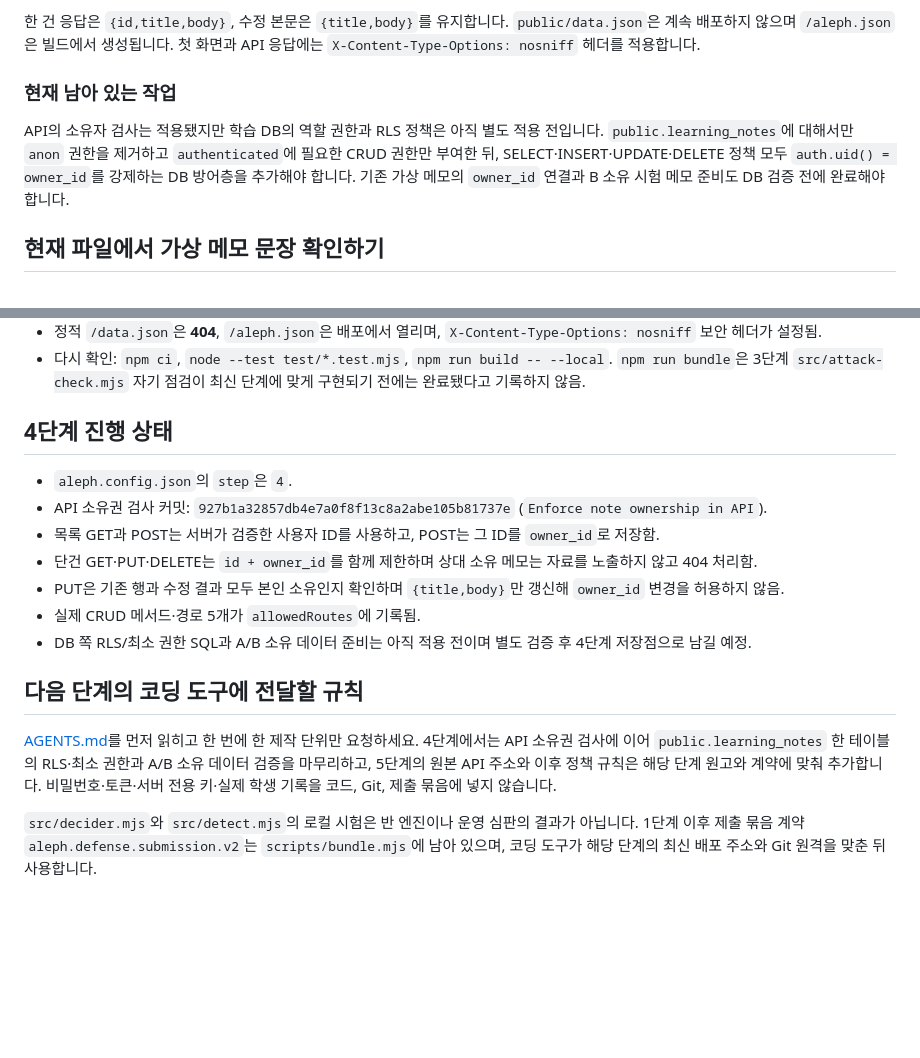
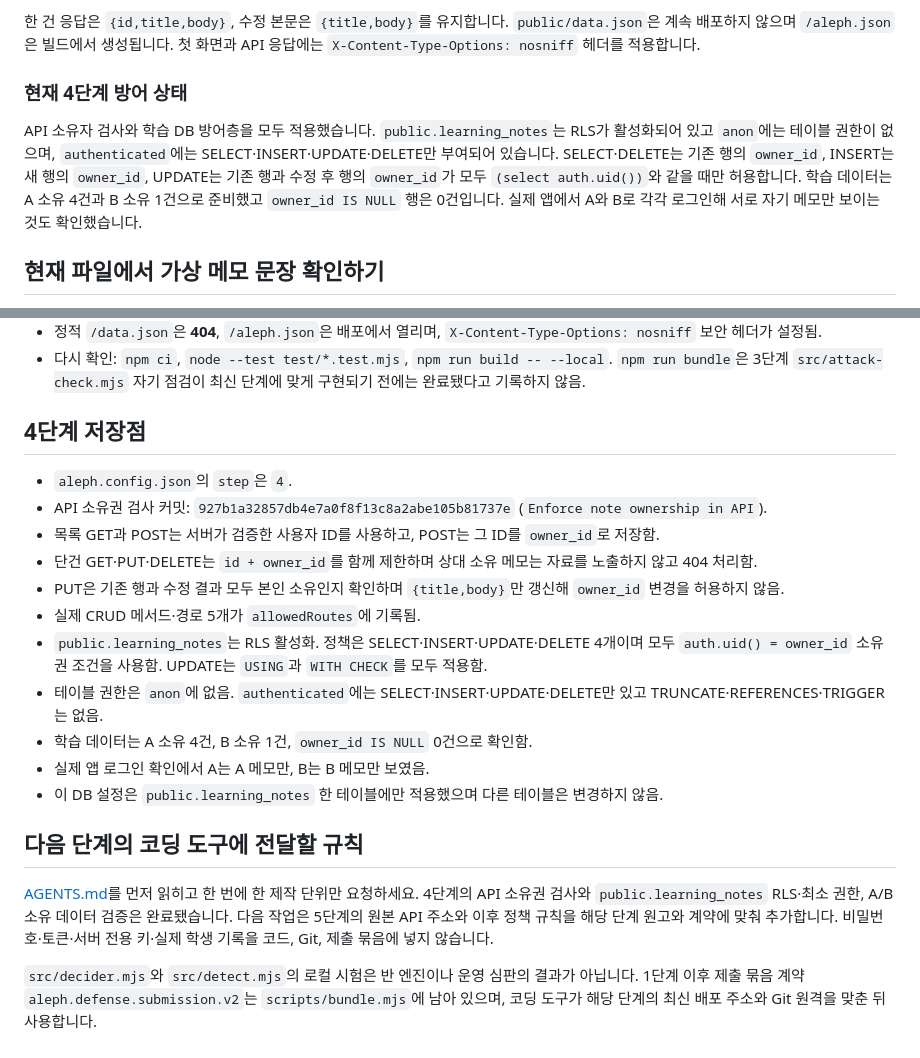
Before and after one commit to graypork/choi-bujang-secret-vault, a Markdown page: README.md, 2 parts joined by grey strips. Drawn GitHub-style; blank space fills up the shorter version.

Commit message:
Docs: save step 4 ownership defense

```diff
--- a/README.md
+++ b/README.md
@@ -8,9 +8,9 @@
 
 한 건 응답은 `{id,title,body}`, 수정 본문은 `{title,body}`를 유지합니다. `public/data.json`은 계속 배포하지 않으며 `/aleph.json`은 빌드에서 생성됩니다. 첫 화면과 API 응답에는 `X-Content-Type-Options: nosniff` 헤더를 적용합니다.
 
-### 현재 남아 있는 작업
+### 현재 4단계 방어 상태
 
-API의 소유자 검사는 적용됐지만 학습 DB의 역할 권한과 RLS 정책은 아직 별도 적용 전입니다. `public.learning_notes`에 대해서만 `anon` 권한을 제거하고 `authenticated`에 필요한 CRUD 권한만 부여한 뒤, SELECT·INSERT·UPDATE·DELETE 정책 모두 `auth.uid() = owner_id`를 강제하는 DB 방어층을 추가해야 합니다. 기존 가상 메모의 `owner_id` 연결과 B 소유 시험 메모 준비도 DB 검증 전에 완료해야 합니다.
+API 소유자 검사와 학습 DB 방어층을 모두 적용했습니다. `public.learning_notes`는 RLS가 활성화되어 있고 `anon`에는 테이블 권한이 없으며, `authenticated`에는 SELECT·INSERT·UPDATE·DELETE만 부여되어 있습니다. SELECT·DELETE는 기존 행의 `owner_id`, INSERT는 새 행의 `owner_id`, UPDATE는 기존 행과 수정 후 행의 `owner_id`가 모두 `(select auth.uid())`와 같을 때만 허용합니다. 학습 데이터는 A 소유 4건과 B 소유 1건으로 준비했고 `owner_id IS NULL` 행은 0건입니다. 실제 앱에서 A와 B로 각각 로그인해 서로 자기 메모만 보이는 것도 확인했습니다.
 
 ## 현재 파일에서 가상 메모 문장 확인하기
 
@@ -105,7 +105,7 @@ curl -sS "https://choi-bujang-secret-vault-29li8pv3q-grayporks-projects.vercel.a
 - 정적 `/data.json`은 **404**, `/aleph.json`은 배포에서 열리며, `X-Content-Type-Options: nosniff` 보안 헤더가 설정됨.
 - 다시 확인: `npm ci`, `node --test test/*.test.mjs`, `npm run build -- --local`. `npm run bundle`은 3단계 `src/attack-check.mjs` 자기 점검이 최신 단계에 맞게 구현되기 전에는 완료됐다고 기록하지 않음.
 
-## 4단계 진행 상태
+## 4단계 저장점
 
 - `aleph.config.json`의 `step`은 `4`.
 - API 소유권 검사 커밋: `927b1a32857db4e7a0f8f13c8a2abe105b81737e` (`Enforce note ownership in API`).
@@ -113,10 +113,14 @@ curl -sS "https://choi-bujang-secret-vault-29li8pv3q-grayporks-projects.vercel.a
 - 단건 GET·PUT·DELETE는 `id + owner_id`를 함께 제한하며 상대 소유 메모는 자료를 노출하지 않고 404 처리함.
 - PUT은 기존 행과 수정 결과 모두 본인 소유인지 확인하며 `{title,body}`만 갱신해 `owner_id` 변경을 허용하지 않음.
 - 실제 CRUD 메서드·경로 5개가 `allowedRoutes`에 기록됨.
-- DB 쪽 RLS/최소 권한 SQL과 A/B 소유 데이터 준비는 아직 적용 전이며 별도 검증 후 4단계 저장점으로 남길 예정.
+- `public.learning_notes`는 RLS 활성화. 정책은 SELECT·INSERT·UPDATE·DELETE 4개이며 모두 `auth.uid() = owner_id` 소유권 조건을 사용함. UPDATE는 `USING`과 `WITH CHECK`를 모두 적용함.
+- 테이블 권한은 `anon`에 없음. `authenticated`에는 SELECT·INSERT·UPDATE·DELETE만 있고 TRUNCATE·REFERENCES·TRIGGER는 없음.
+- 학습 데이터는 A 소유 4건, B 소유 1건, `owner_id IS NULL` 0건으로 확인함.
+- 실제 앱 로그인 확인에서 A는 A 메모만, B는 B 메모만 보였음.
+- 이 DB 설정은 `public.learning_notes` 한 테이블에만 적용했으며 다른 테이블은 변경하지 않음.
 
 ## 다음 단계의 코딩 도구에 전달할 규칙
 
-[AGENTS.md](AGENTS.md)를 먼저 읽히고 한 번에 한 제작 단위만 요청하세요. 4단계에서는 API 소유권 검사에 이어 `public.learning_notes` 한 테이블의 RLS·최소 권한과 A/B 소유 데이터 검증을 마무리하고, 5단계의 원본 API 주소와 이후 정책 규칙은 해당 단계 원고와 계약에 맞춰 추가합니다. 비밀번호·토큰·서버 전용 키·실제 학생 기록을 코드, Git, 제출 묶음에 넣지 않습니다.
+[AGENTS.md](AGENTS.md)를 먼저 읽히고 한 번에 한 제작 단위만 요청하세요. 4단계의 API 소유권 검사와 `public.learning_notes` RLS·최소 권한, A/B 소유 데이터 검증은 완료됐습니다. 다음 작업은 5단계의 원본 API 주소와 이후 정책 규칙을 해당 단계 원고와 계약에 맞춰 추가합니다. 비밀번호·토큰·서버 전용 키·실제 학생 기록을 코드, Git, 제출 묶음에 넣지 않습니다.
 
 `src/decider.mjs`와 `src/detect.mjs`의 로컬 시험은 반 엔진이나 운영 심판의 결과가 아닙니다. 1단계 이후 제출 묶음 계약 `aleph.defense.submission.v2`는 `scripts/bundle.mjs`에 남아 있으며, 코딩 도구가 해당 단계의 최신 배포 주소와 Git 원격을 맞춘 뒤 사용합니다.
```
